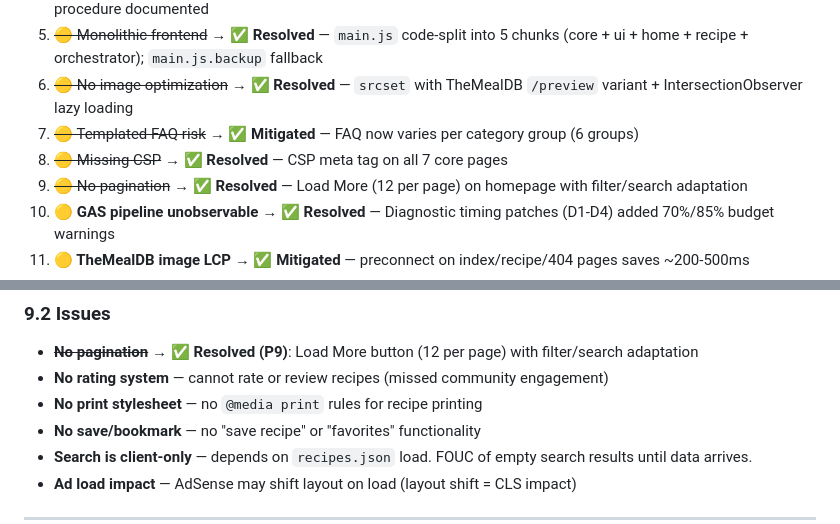
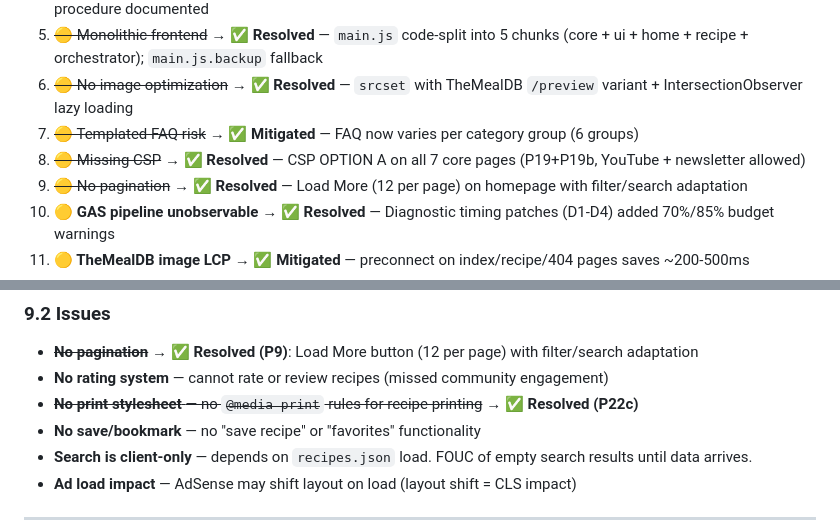
Before and after one commit to INVOOFFICE/Akkous, a Markdown page: AUDIT_MASTER_REPORT.md, 2 parts joined by grey strips. Drawn GitHub-style.

```diff
--- a/AUDIT_MASTER_REPORT.md
+++ b/AUDIT_MASTER_REPORT.md
@@ -105,7 +113,7 @@ Akkous is a vanilla static recipe blog hosted on GitHub Pages. It sources conten
 5. ~~🟡 Monolithic frontend~~ → ✅ **Resolved** — `main.js` code-split into 5 chunks (core + ui + home + recipe + orchestrator); `main.js.backup` fallback
 6. ~~🟡 No image optimization~~ → ✅ **Resolved** — `srcset` with TheMealDB `/preview` variant + IntersectionObserver lazy loading
 7. ~~🟡 Templated FAQ risk~~ → ✅ **Mitigated** — FAQ now varies per category group (6 groups)
-8. ~~🟡 Missing CSP~~ → ✅ **Resolved** — CSP meta tag on all 7 core pages
+8. ~~🟡 Missing CSP~~ → ✅ **Resolved** — CSP OPTION A on all 7 core pages (P19+P19b, YouTube + newsletter allowed)
 9. ~~🟡 No pagination~~ → ✅ **Resolved** — Load More (12 per page) on homepage with filter/search adaptation
 10. **🟡 GAS pipeline unobservable** → ✅ **Resolved** — Diagnostic timing patches (D1-D4) added 70%/85% budget warnings
 11. **🟡 TheMealDB image LCP** → ✅ **Mitigated** — preconnect on index/recipe/404 pages saves ~200-500ms
@@ -689,7 +705,7 @@ Policy covers: `default-src 'self'`, `script-src` (GA, AdSense, inline), `style-
 
 - ~~**No pagination**~~ → ✅ **Resolved (P9)**: Load More button (12 per page) with filter/search adaptation
 - **No rating system** — cannot rate or review recipes (missed community engagement)
-- **No print stylesheet** — no `@media print` rules for recipe printing
+- ~~**No print stylesheet** — no `@media print` rules for recipe printing~~ → ✅ **Resolved (P22c)**
 - **No save/bookmark** — no "save recipe" or "favorites" functionality
 - **Search is client-only** — depends on `recipes.json` load. FOUC of empty search results until data arrives.
 - **Ad load impact** — AdSense may shift layout on load (layout shift = CLS impact)
```
Also changed, not shown: other parts of AUDIT_MASTER_REPORT.md (+25 -9 lines).
